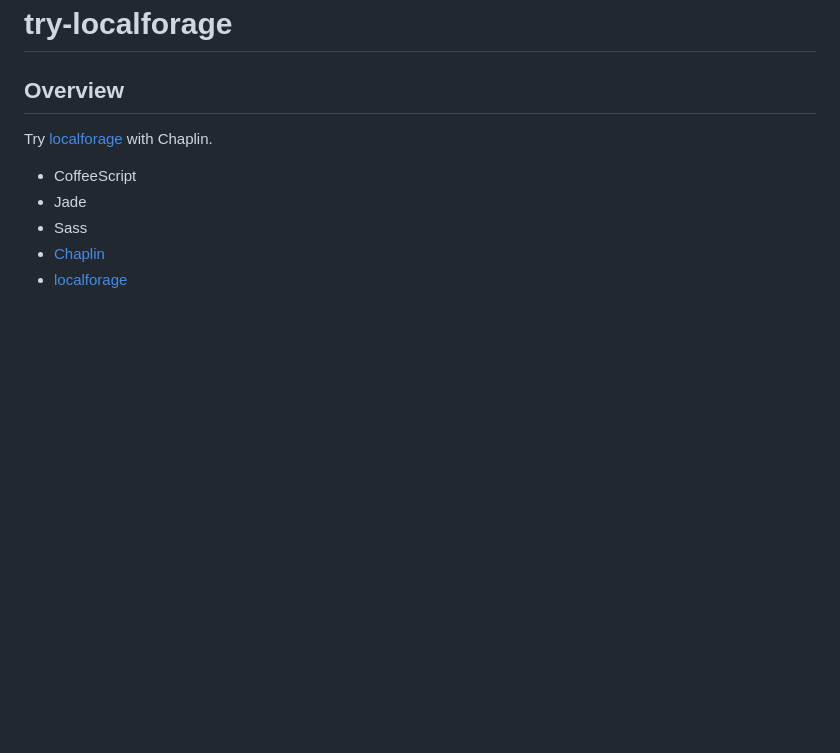
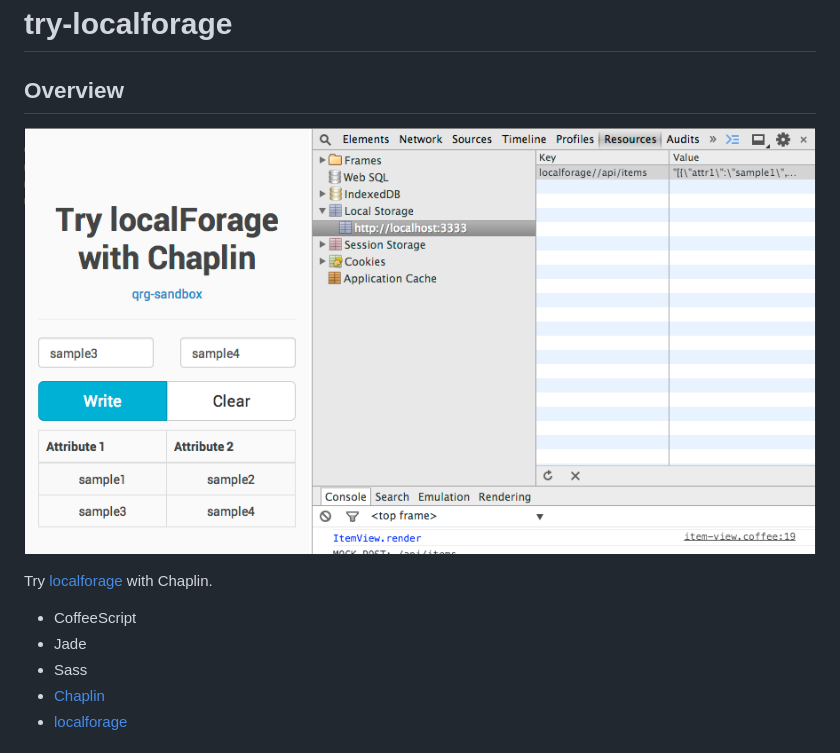
Before and after one commit to qrg/playground-localforage, a Markdown page: README.md, the part around the change. GitHub-like rendering; pictures changed too: preview/preview.png (added); blank space fills up the shorter version.

Commit message:
preview image in README

```diff
--- a/README.md
+++ b/README.md
@@ -3,6 +3,8 @@ try-localforage
 
 Overview
 ---------------
+
+![Preview Image](preview/preview.png)
 
 Try [localforage](https://github.com/mozilla/localForage) with Chaplin.
 
```
